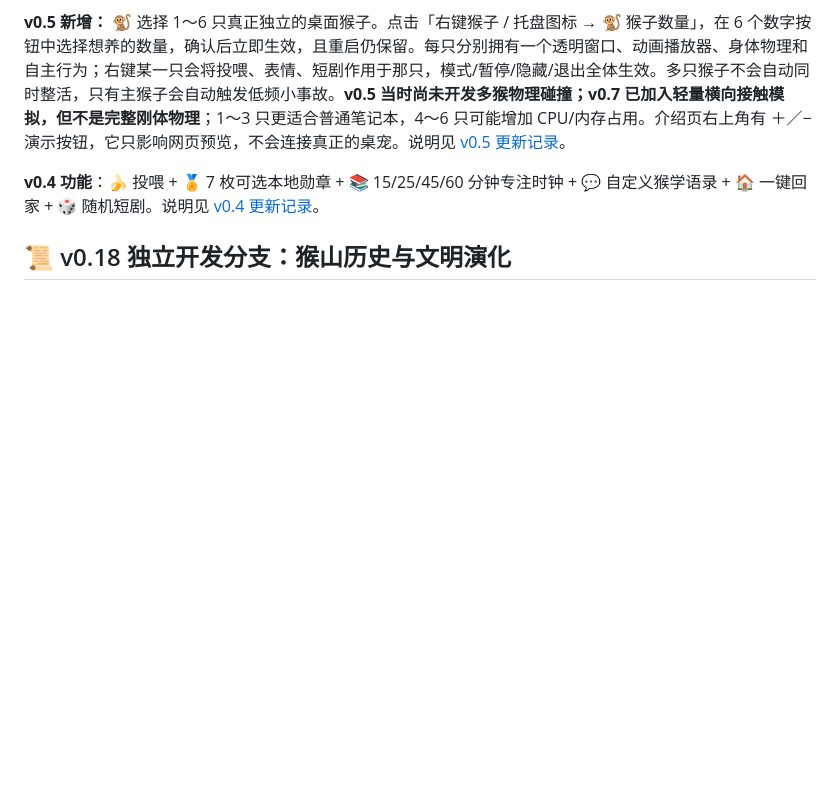
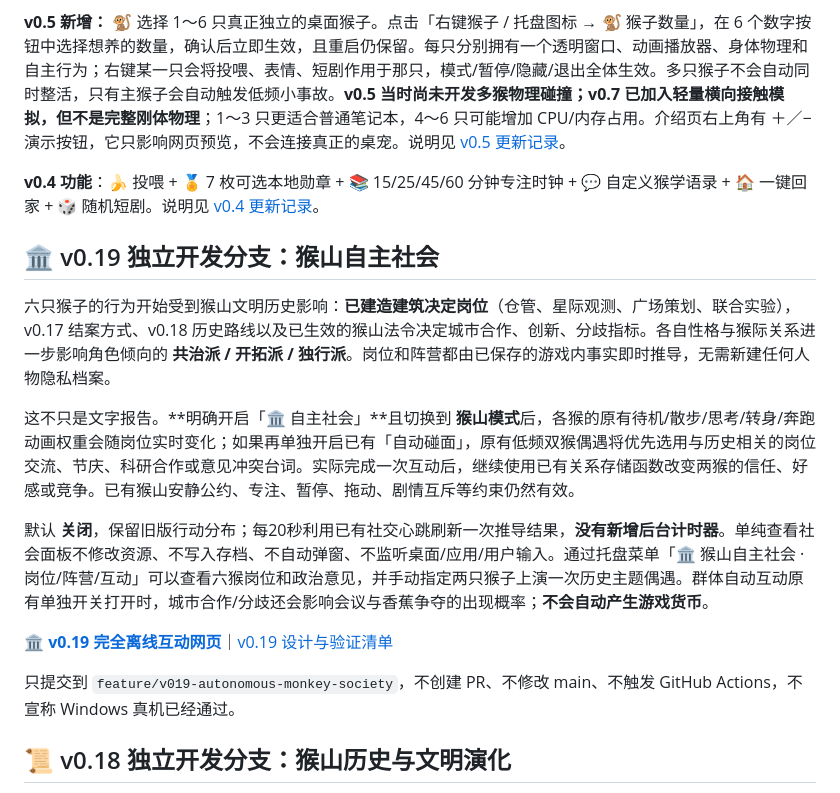
Before and after one commit to ProfMonkey/ProfMonkey-Desktop, a Markdown page: README.md, the part around the change. GitHub-like rendering; blank space fills up the shorter version.

Commit message:
docs(v0.19): link the offline autonomous society and clarify consent boundaries [skip ci]

```diff
--- a/README.md
+++ b/README.md
@@ -18,6 +18,18 @@
 
 **v0.4 功能**：🍌 投喂 + 🏅 7 枚可选本地勋章 + 📚 15/25/45/60 分钟专注时钟 + 💬 自定义猴学语录 + 🏠 一键回家 + 🎲 随机短剧。说明见 [v0.4 更新记录](docs/release_notes_v04.md)。
 
+
+## 🏛️ v0.19 独立开发分支：猴山自主社会
+
+六只猴子的行为开始受到猴山文明历史影响：**已建造建筑决定岗位**（仓管、星际观测、广场策划、联合实验），v0.17 结案方式、v0.18 历史路线以及已生效的猴山法令决定城市合作、创新、分歧指标。各自性格与猴际关系进一步影响角色倾向的 **共治派 / 开拓派 / 独行派**。岗位和阵营都由已保存的游戏内事实即时推导，无需新建任何人物隐私档案。
+
+这不只是文字报告。**明确开启「🏛️ 自主社会」**且切换到 **猴山模式**后，各猴的原有待机/散步/思考/转身/奔跑动画权重会随岗位实时变化；如果再单独开启已有「自动碰面」，原有低频双猴偶遇将优先选用与历史相关的岗位交流、节庆、科研合作或意见冲突台词。实际完成一次互动后，继续使用已有关系存储函数改变两猴的信任、好感或竞争。已有猴山安静公约、专注、暂停、拖动、剧情互斥等约束仍然有效。
+
+默认 **关闭**，保留旧版行动分布；每20秒利用已有社交心跳刷新一次推导结果，**没有新增后台计时器**。单纯查看社会面板不修改资源、不写入存档、不自动弹窗、不监听桌面/应用/用户输入。通过托盘菜单「🏛️ 猴山自主社会 · 岗位/阵营/互动」可以查看六猴岗位和政治意见，并手动指定两只猴子上演一次历史主题偶遇。群体自动互动原有单独开关打开时，城市合作/分歧还会影响会议与香蕉争夺的出现概率；**不会自动产生游戏货币**。
+
+**[🏛️ v0.19 完全离线互动网页](site/civic_society.html)**｜[v0.19 设计与验证清单](docs/release_notes_v019.md)
+
+只提交到 `feature/v019-autonomous-monkey-society`，不创建 PR、不修改 main、不触发 GitHub Actions，不宣称 Windows 真机已经通过。
 
 ## 📜 v0.18 独立开发分支：猴山历史与文明演化
 
```
